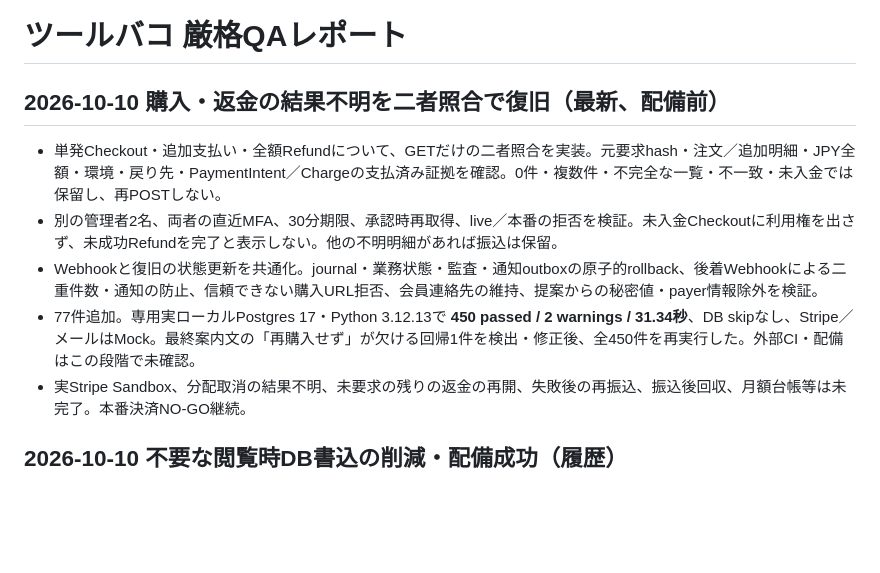
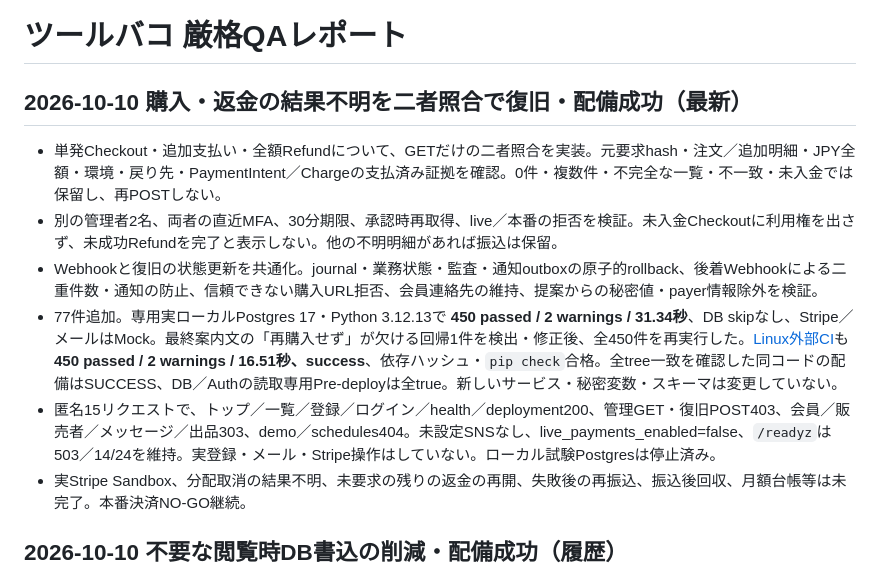
Before and after one commit to kegkeg4/toolbako, a Markdown page: QA_REPORT.md, the part around the change. GitHub-like rendering; blank space fills up the shorter version.

```diff
--- a/QA_REPORT.md
+++ b/QA_REPORT.md
@@ -1,11 +1,12 @@
 # ツールバコ 厳格QAレポート
 
-## 2026-10-10 購入・返金の結果不明を二者照合で復旧（最新、配備前）
+## 2026-10-10 購入・返金の結果不明を二者照合で復旧・配備成功（最新）
 
 - 単発Checkout・追加支払い・全額Refundについて、GETだけの二者照合を実装。元要求hash・注文／追加明細・JPY全額・環境・戻り先・PaymentIntent／Chargeの支払済み証拠を確認。0件・複数件・不完全な一覧・不一致・未入金では保留し、再POSTしない。
 - 別の管理者2名、両者の直近MFA、30分期限、承認時再取得、live／本番の拒否を検証。未入金Checkoutに利用権を出さず、未成功Refundを完了と表示しない。他の不明明細があれば振込は保留。
 - Webhookと復旧の状態更新を共通化。journal・業務状態・監査・通知outboxの原子的rollback、後着Webhookによる二重件数・通知の防止、信頼できない購入URL拒否、会員連絡先の維持、提案からの秘密値・payer情報除外を検証。
-- 77件追加。専用実ローカルPostgres 17・Python 3.12.13で **450 passed / 2 warnings / 31.34秒**、DB skipなし、Stripe／メールはMock。最終案内文の「再購入せず」が欠ける回帰1件を検出・修正後、全450件を再実行した。外部CI・配備はこの段階で未確認。
+- 77件追加。専用実ローカルPostgres 17・Python 3.12.13で **450 passed / 2 warnings / 31.34秒**、DB skipなし、Stripe／メールはMock。最終案内文の「再購入せず」が欠ける回帰1件を検出・修正後、全450件を再実行した。[Linux外部CI](https://github.com/kegkeg4/toolbako/actions/runs/38033999477)も **450 passed / 2 warnings / 16.51秒、success**、依存ハッシュ・`pip check`合格。全tree一致を確認した同コードの配備はSUCCESS、DB／Authの読取専用Pre-deployは全true。新しいサービス・秘密変数・スキーマは変更していない。
+- 匿名15リクエストで、トップ／一覧／登録／ログイン／health／deployment200、管理GET・復旧POST403、会員／販売者／メッセージ／出品303、demo／schedules404。未設定SNSなし、live_payments_enabled=false、`/readyz`は503／14/24を維持。実登録・メール・Stripe操作はしていない。ローカル試験Postgresは停止済み。
 - 実Stripe Sandbox、分配取消の結果不明、未要求の残りの返金の再開、失敗後の再振込、振込後回収、月額台帳等は未完了。本番決済NO-GO継続。
 
 ## 2026-10-10 不要な閲覧時DB書込の削減・配備成功（履歴）
```
Also changed, not shown: RELEASE_PROGRESS_2026-10-09.md (+4 -2 lines).
